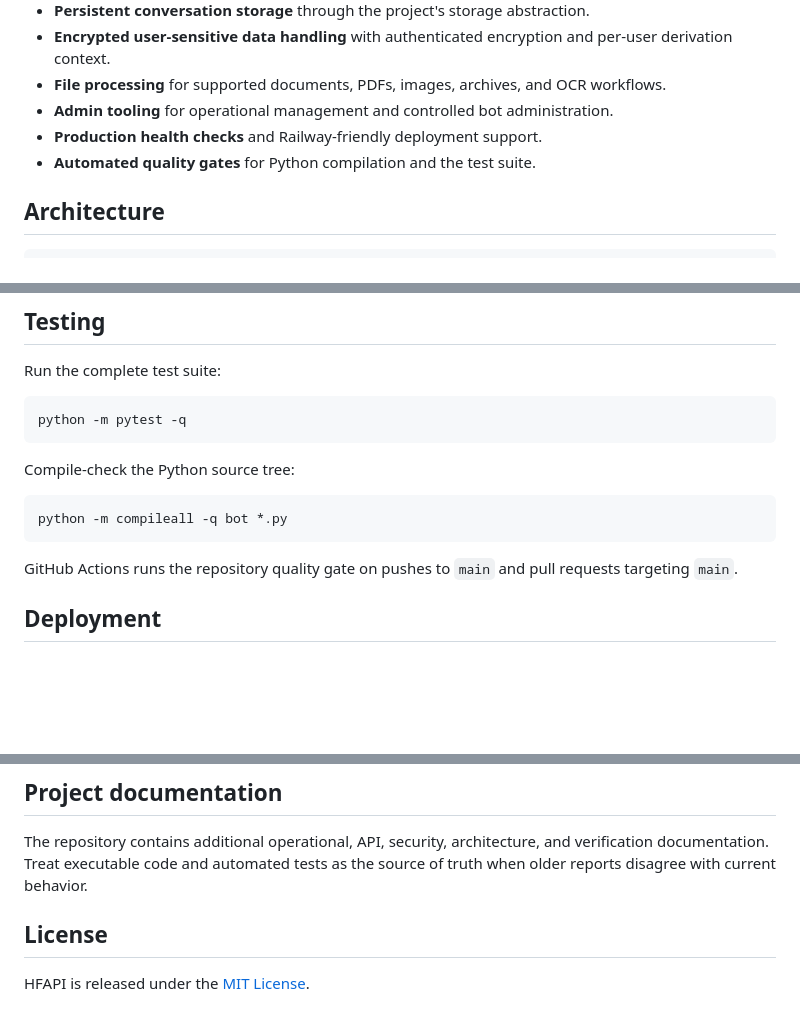
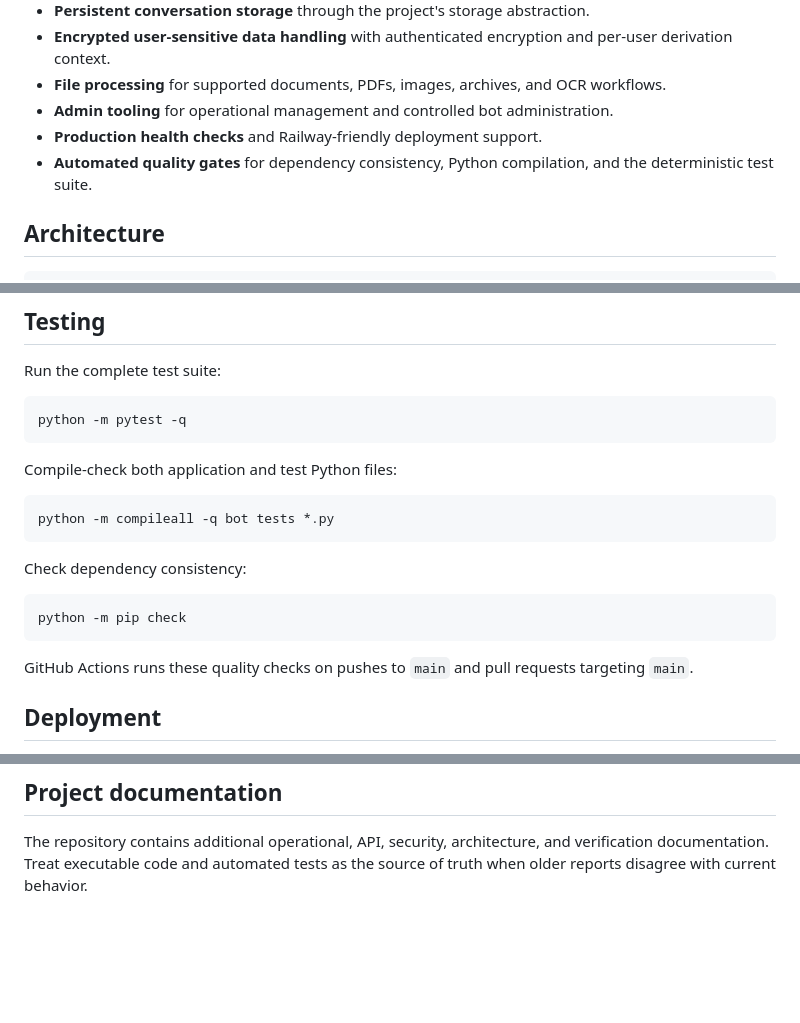
Before and after one commit to Aadityasamriya/HFAPI, a Markdown page: README.md, 3 parts joined by grey strips. Rendered like a GitHub page; blank space fills up the shorter version.

Commit message:
docs: align testing instructions with quality gate

````diff
--- a/README.md
+++ b/README.md
@@ -13,7 +13,7 @@ A production-oriented Telegram AI assistant built around Hugging Face inference,
 - **File processing** for supported documents, PDFs, images, archives, and OCR workflows.
 - **Admin tooling** for operational management and controlled bot administration.
 - **Production health checks** and Railway-friendly deployment support.
-- **Automated quality gates** for Python compilation and the test suite.
+- **Automated quality gates** for dependency consistency, Python compilation, and the deterministic test suite.
 
 ## Architecture
 
@@ -85,13 +85,19 @@ Run the complete test suite:
 python -m pytest -q
 ```
 
-Compile-check the Python source tree:
+Compile-check both application and test Python files:
 
 ```bash
-python -m compileall -q bot *.py
+python -m compileall -q bot tests *.py
 ```
 
-GitHub Actions runs the repository quality gate on pushes to `main` and pull requests targeting `main`.
+Check dependency consistency:
+
+```bash
+python -m pip check
+```
+
+GitHub Actions runs these quality checks on pushes to `main` and pull requests targeting `main`.
 
 ## Deployment
 
@@ -118,7 +124,3 @@ HFAPI is actively improved as a long-lived project. Changes should:
 ## Project documentation
 
 The repository contains additional operational, API, security, architecture, and verification documentation. Treat executable code and automated tests as the source of truth when older reports disagree with current behavior.
-
-## License
-
-HFAPI is released under the [MIT License](LICENSE).
````
